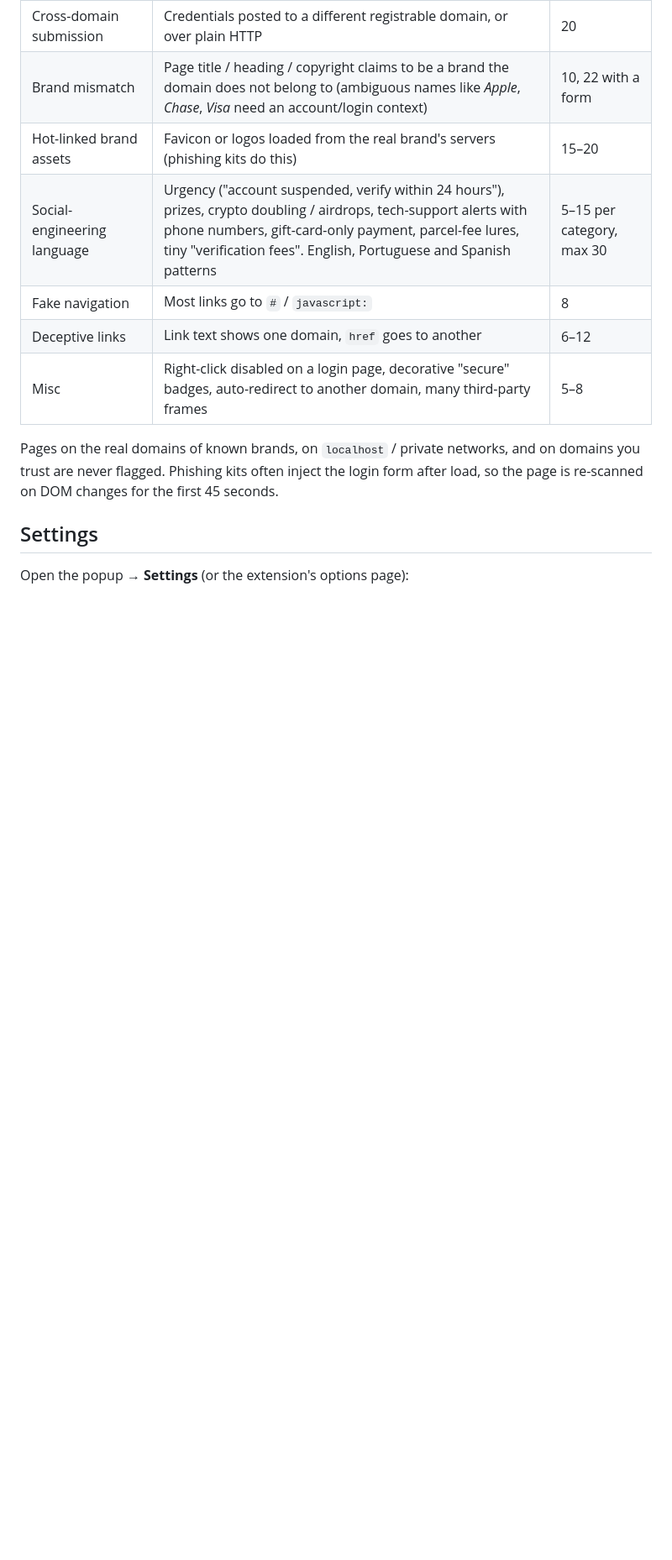
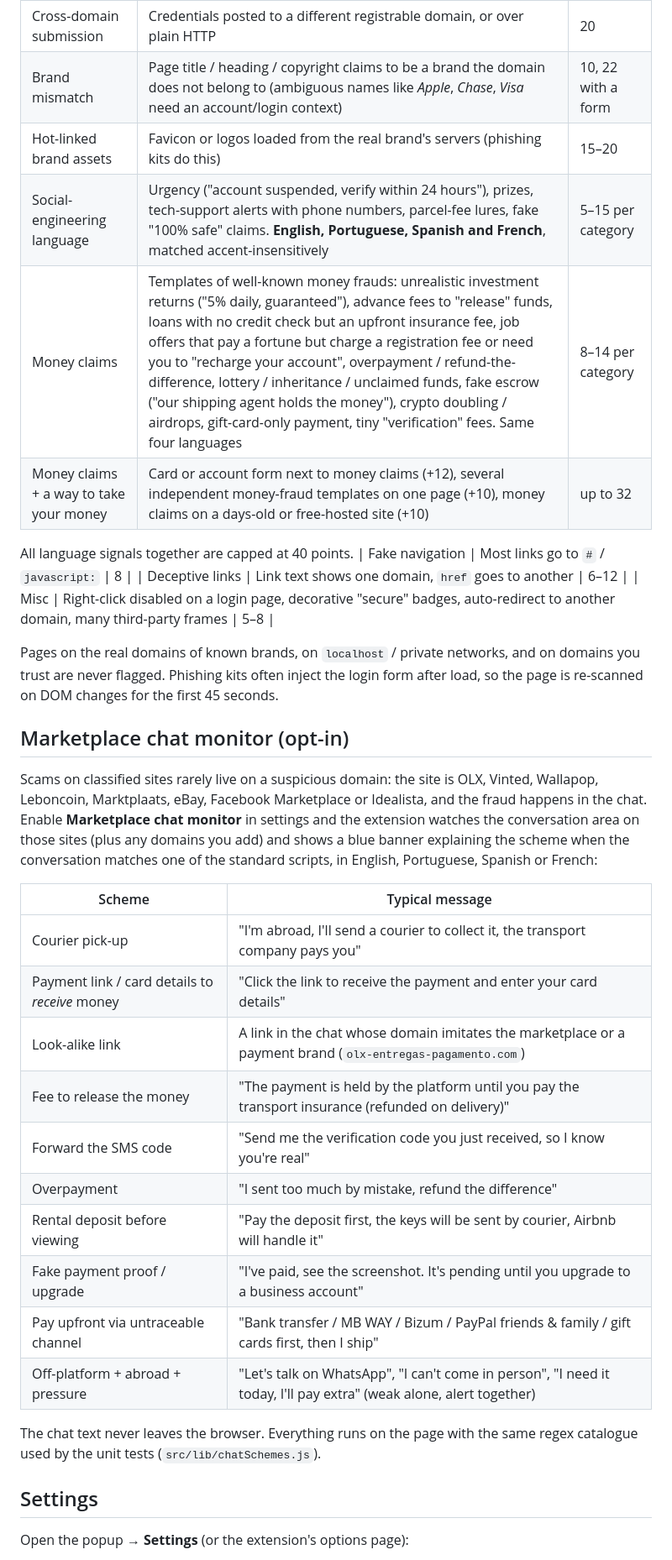
Before and after one commit to neteinstein/Scam-Detector, a Markdown page: README.md, the part around one of its changes. Shown at 84% size. GitHub-like rendering; blank space fills up the shorter version.

```diff
--- a/README.md
+++ b/README.md
@@ -46,7 +48,11 @@ score. Independent strong signals reinforce each other. Default thresholds:
 | Cross-domain submission | Credentials posted to a different registrable domain, or over plain HTTP | 20 |
 | Brand mismatch | Page title / heading / copyright claims to be a brand the domain does not belong to (ambiguous names like *Apple*, *Chase*, *Visa* need an account/login context) | 10, 22 with a form |
 | Hot-linked brand assets | Favicon or logos loaded from the real brand's servers (phishing kits do this) | 15–20 |
-| Social-engineering language | Urgency ("account suspended, verify within 24 hours"), prizes, crypto doubling / airdrops, tech-support alerts with phone numbers, gift-card-only payment, parcel-fee lures, tiny "verification fees". English, Portuguese and Spanish patterns | 5–15 per category, max 30 |
+| Social-engineering language | Urgency ("account suspended, verify within 24 hours"), prizes, tech-support alerts with phone numbers, parcel-fee lures, fake "100% safe" claims. **English, Portuguese, Spanish and French**, matched accent-insensitively | 5–15 per category |
+| Money claims | Templates of well-known money frauds: unrealistic investment returns ("5% daily, guaranteed"), advance fees to "release" funds, loans with no credit check but an upfront insurance fee, job offers that pay a fortune but charge a registration fee or need you to "recharge your account", overpayment / refund-the-difference, lottery / inheritance / unclaimed funds, fake escrow ("our shipping agent holds the money"), crypto doubling / airdrops, gift-card-only payment, tiny "verification" fees. Same four languages | 8–14 per category |
+| Money claims + a way to take your money | Card or account form next to money claims (+12), several independent money-fraud templates on one page (+10), money claims on a days-old or free-hosted site (+10) | up to 32 |
+
+All language signals together are capped at 40 points.
 | Fake navigation | Most links go to `#` / `javascript:` | 8 |
 | Deceptive links | Link text shows one domain, `href` goes to another | 6–12 |
 | Misc | Right-click disabled on a login page, decorative "secure" badges, auto-redirect to another domain, many third-party frames | 5–8 |
@@ -55,6 +61,31 @@ Pages on the real domains of known brands, on `localhost` / private networks, an
 domains you trust are never flagged. Phishing kits often inject the login form after
 load, so the page is re-scanned on DOM changes for the first 45 seconds.
 
+## Marketplace chat monitor (opt-in)
+
+Scams on classified sites rarely live on a suspicious domain: the site is OLX, Vinted,
+Wallapop, Leboncoin, Marktplaats, eBay, Facebook Marketplace or Idealista, and the
+fraud happens in the chat. Enable **Marketplace chat monitor** in settings and the
+extension watches the conversation area on those sites (plus any domains you add) and
+shows a blue banner explaining the scheme when the conversation matches one of the
+standard scripts, in English, Portuguese, Spanish or French:
+
+| Scheme | Typical message |
+| --- | --- |
+| Courier pick-up | "I'm abroad, I'll send a courier to collect it, the transport company pays you" |
+| Payment link / card details to *receive* money | "Click the link to receive the payment and enter your card details" |
+| Look-alike link | A link in the chat whose domain imitates the marketplace or a payment brand (`olx-entregas-pagamento.com`) |
+| Fee to release the money | "The payment is held by the platform until you pay the transport insurance (refunded on delivery)" |
+| Forward the SMS code | "Send me the verification code you just received, so I know you're real" |
+| Overpayment | "I sent too much by mistake, refund the difference" |
+| Rental deposit before viewing | "Pay the deposit first, the keys will be sent by courier, Airbnb will handle it" |
+| Fake payment proof / upgrade | "I've paid, see the screenshot. It's pending until you upgrade to a business account" |
+| Pay upfront via untraceable channel | "Bank transfer / MB WAY / Bizum / PayPal friends & family / gift cards first, then I ship" |
+| Off-platform + abroad + pressure | "Let's talk on WhatsApp", "I can't come in person", "I need it today, I'll pay extra" (weak alone, alert together) |
+
+The chat text never leaves the browser. Everything runs on the page with the same
+regex catalogue used by the unit tests (`src/lib/chatSchemes.js`).
+
 ## Settings
 
 Open the popup → **Settings** (or the extension's options page):
```
Also changed, not shown: other parts of README.md (+5 -1 lines), docs/chat-banner.png (added), 15 other files.
